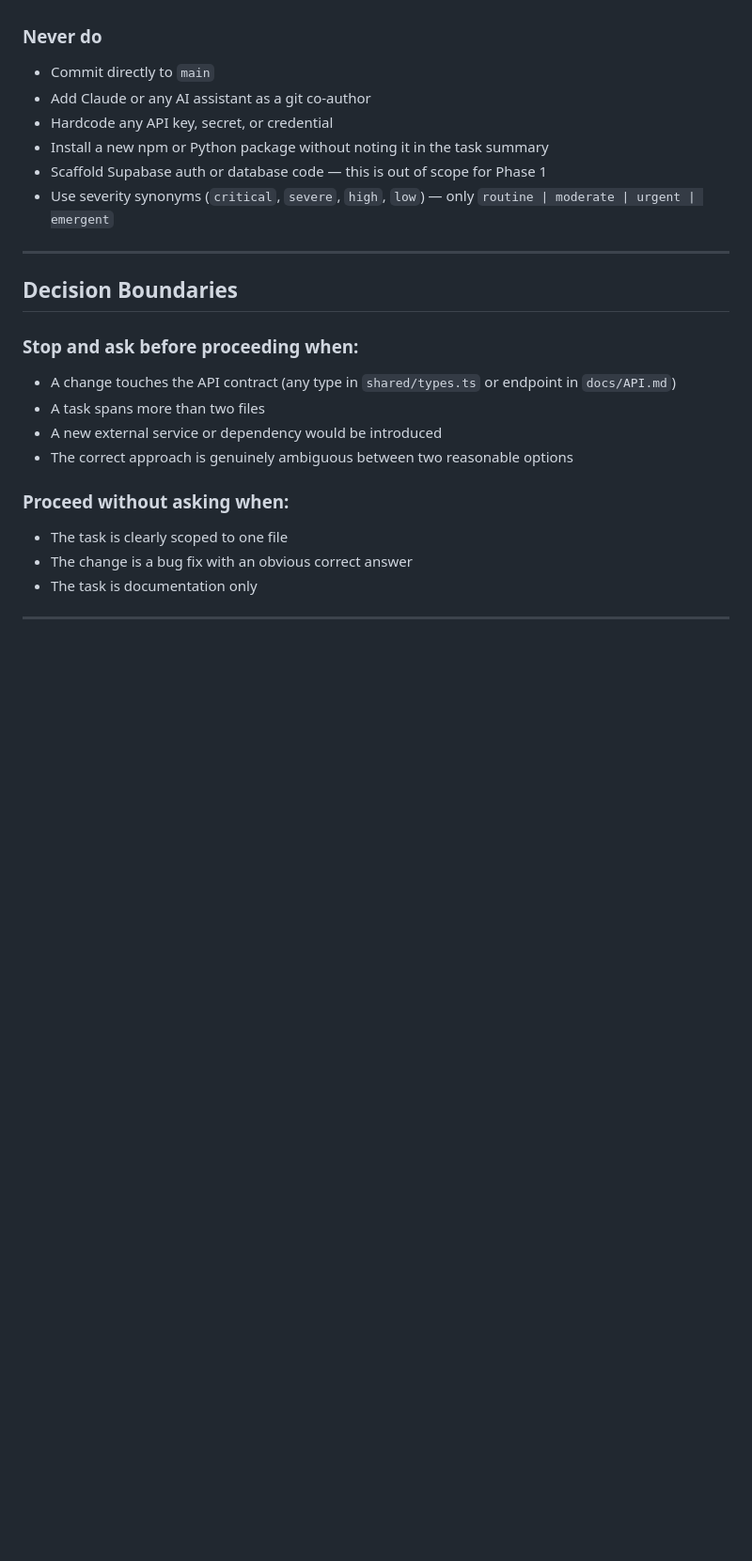
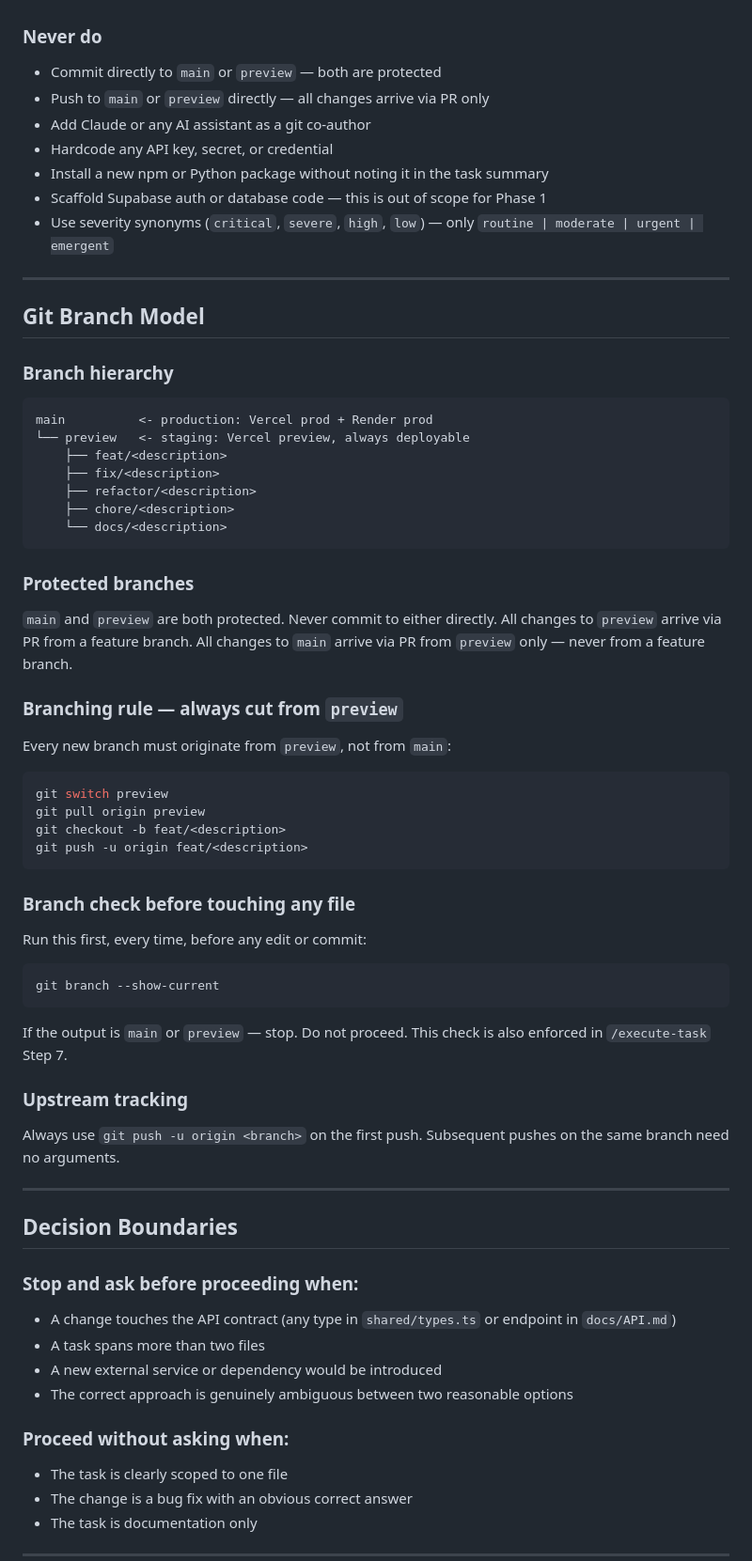
Before and after one commit to Maester-Khris/ai-healthtech-coordinator, a Markdown page: .AGENT.md, the part around one of its changes. Shown at 94% size. Drawn GitHub-style; blank space fills up the shorter version.

Commit message:
docs: expand agent rules with git branch model and execute-task workflow

````diff
--- a/.AGENT.md
+++ b/.AGENT.md
@@ -21,12 +21,54 @@ This file takes precedence over general assistant defaults.
 - `cloud_function/` — deprecated, superseded by `backend/`
 
 ### Never do
-- Commit directly to `main`
+- Commit directly to `main` or `preview` — both are protected
+- Push to `main` or `preview` directly — all changes arrive via PR only
 - Add Claude or any AI assistant as a git co-author
 - Hardcode any API key, secret, or credential
 - Install a new npm or Python package without noting it in the task summary
 - Scaffold Supabase auth or database code — this is out of scope for Phase 1
 - Use severity synonyms (`critical`, `severe`, `high`, `low`) — only `routine | moderate | urgent | emergent`
+
+---
+
+## Git Branch Model
+
+### Branch hierarchy
+```
+main          <- production: Vercel prod + Render prod
+└── preview   <- staging: Vercel preview, always deployable
+    ├── feat/<description>
+    ├── fix/<description>
+    ├── refactor/<description>
+    ├── chore/<description>
+    └── docs/<description>
+```
+
+### Protected branches
+`main` and `preview` are both protected. Never commit to either directly.
+All changes to `preview` arrive via PR from a feature branch.
+All changes to `main` arrive via PR from `preview` only — never from a feature branch.
+
+### Branching rule — always cut from `preview`
+Every new branch must originate from `preview`, not from `main`:
+```bash
+git switch preview
+git pull origin preview
+git checkout -b feat/<description>
+git push -u origin feat/<description>
+```
+
+### Branch check before touching any file
+Run this first, every time, before any edit or commit:
+```bash
+git branch --show-current
+```
+If the output is `main` or `preview` — stop. Do not proceed.
+This check is also enforced in `/execute-task` Step 7.
+
+### Upstream tracking
+Always use `git push -u origin <branch>` on the first push.
+Subsequent pushes on the same branch need no arguments.
 
 ---
 
````
Also changed, not shown: other parts of .AGENT.md (+15 -11 lines).
